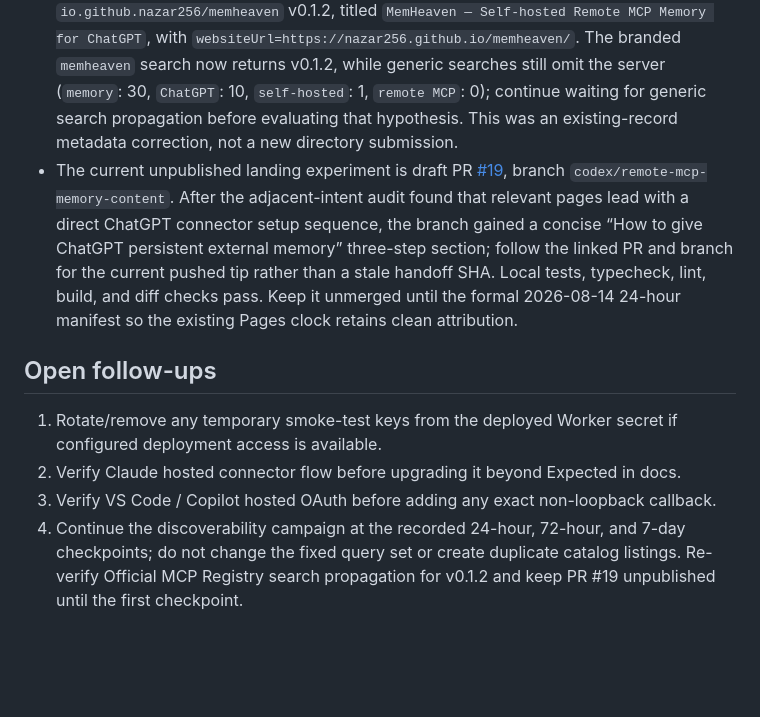
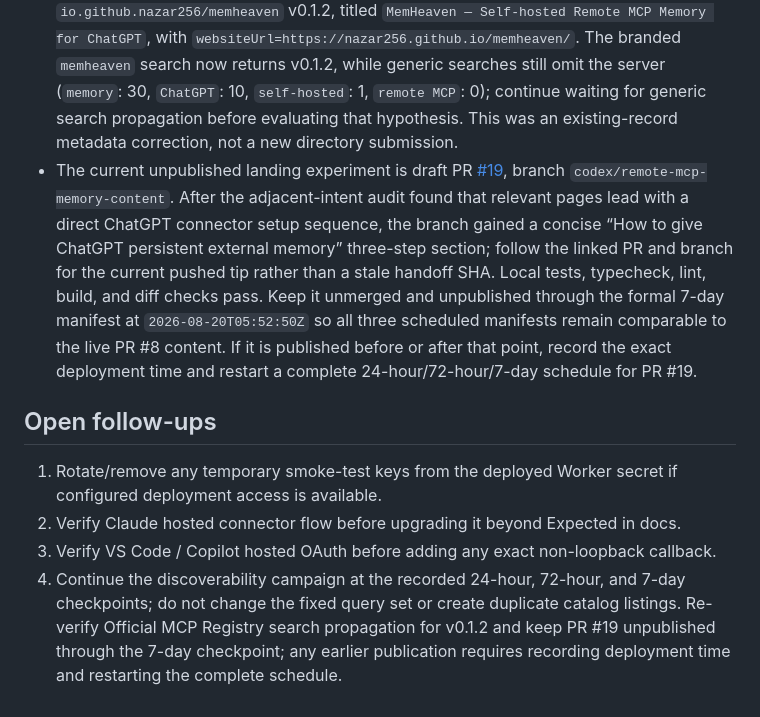
Before and after one commit to nazar256/memheaven, a Markdown page: CONTINUE.md, the part around the change. Drawn GitHub-style; blank space fills up the shorter version.

```diff
--- a/CONTINUE.md
+++ b/CONTINUE.md
@@ -31,11 +31,11 @@ Public product docs should treat `docs/PROJECT_STATE.md` and `README.md` as the
 - TensorBlock’s index had no duplicate; factual intake issue #1703 is open at `https://github.com/TensorBlock/awesome-mcp-servers/issues/1703`, and its automation generated draft PR #1704 (`https://github.com/TensorBlock/awesome-mcp-servers/pull/1704`) with streamable-HTTP/OAuth and ChatGPT-compatible metadata. The draft is mergeable but maintainer-controlled. Upstream awesome-mcp-servers PR #11926 remains open and maintainer-controlled.
 - Search Console is now verified for `https://nazar256.github.io/memheaven/`; the sitemap detail still reported at `2026-08-13T07:08Z` `Last read 13.08.26`, `Discovered pages 0`, and `Could not read sitemap`. URL Inspection reported `URL is not on Google` / `Unknown to Google`. One authenticated indexing request was accepted into Google's priority crawl queue. These are crawl/process signals, not evidence of indexing or ranking. The tracked campaign contract, exact query/checkpoint protocol, and sanitized ordered baseline are in [`docs/DISCOVERABILITY_CAMPAIGN.md`](docs/DISCOVERABILITY_CAMPAIGN.md) and [`docs/DISCOVERABILITY_BASELINE_2026-08-12.json`](docs/DISCOVERABILITY_BASELINE_2026-08-12.json); detailed private evidence remains under `.tmp/campaign/`.
 - Official MCP Registry verification on 2026-08-13 found exact-version active/latest `io.github.nazar256/memheaven` v0.1.2, titled `MemHeaven — Self-hosted Remote MCP Memory for ChatGPT`, with `websiteUrl=https://nazar256.github.io/memheaven/`. The branded `memheaven` search now returns v0.1.2, while generic searches still omit the server (`memory`: 30, `ChatGPT`: 10, `self-hosted`: 1, `remote MCP`: 0); continue waiting for generic search propagation before evaluating that hypothesis. This was an existing-record metadata correction, not a new directory submission.
-- The current unpublished landing experiment is draft PR [#19](https://github.com/nazar256/memheaven/pull/19), branch `codex/remote-mcp-memory-content`. After the adjacent-intent audit found that relevant pages lead with a direct ChatGPT connector setup sequence, the branch gained a concise “How to give ChatGPT persistent external memory” three-step section; follow the linked PR and branch for the current pushed tip rather than a stale handoff SHA. Local tests, typecheck, lint, build, and diff checks pass. Keep it unmerged until the formal 2026-08-14 24-hour manifest so the existing Pages clock retains clean attribution.
+- The current unpublished landing experiment is draft PR [#19](https://github.com/nazar256/memheaven/pull/19), branch `codex/remote-mcp-memory-content`. After the adjacent-intent audit found that relevant pages lead with a direct ChatGPT connector setup sequence, the branch gained a concise “How to give ChatGPT persistent external memory” three-step section; follow the linked PR and branch for the current pushed tip rather than a stale handoff SHA. Local tests, typecheck, lint, build, and diff checks pass. Keep it unmerged and unpublished through the formal 7-day manifest at `2026-08-20T05:52:50Z` so all three scheduled manifests remain comparable to the live PR #8 content. If it is published before or after that point, record the exact deployment time and restart a complete 24-hour/72-hour/7-day schedule for PR #19.
 
 ## Open follow-ups
 
 1. Rotate/remove any temporary smoke-test keys from the deployed Worker secret if configured deployment access is available.
 2. Verify Claude hosted connector flow before upgrading it beyond Expected in docs.
 3. Verify VS Code / Copilot hosted OAuth before adding any exact non-loopback callback.
-4. Continue the discoverability campaign at the recorded 24-hour, 72-hour, and 7-day checkpoints; do not change the fixed query set or create duplicate catalog listings. Re-verify Official MCP Registry search propagation for v0.1.2 and keep PR #19 unpublished until the first checkpoint.
+4. Continue the discoverability campaign at the recorded 24-hour, 72-hour, and 7-day checkpoints; do not change the fixed query set or create duplicate catalog listings. Re-verify Official MCP Registry search propagation for v0.1.2 and keep PR #19 unpublished through the 7-day checkpoint; any earlier publication requires recording deployment time and restarting the complete schedule.
```
Also changed, not shown: docs/DISCOVERABILITY_CAMPAIGN.md (+1 -0 lines).
